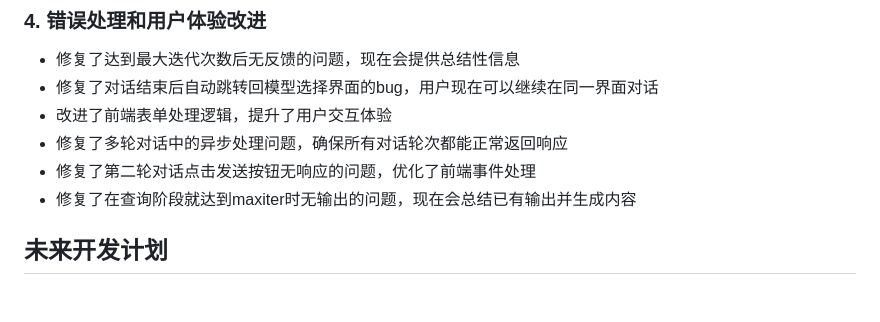
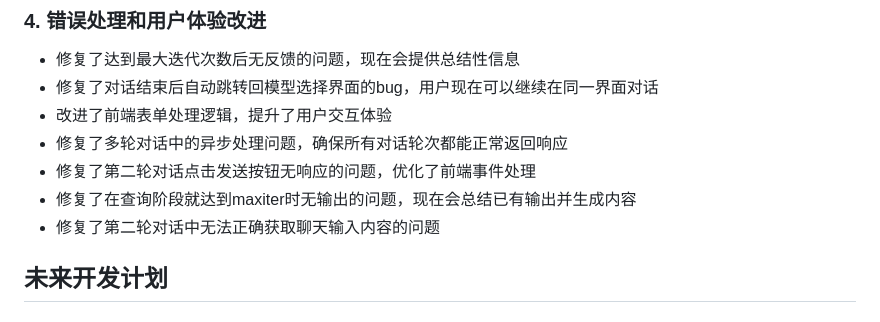
Before and after one commit to suyingke2004/doge, a Markdown page: plan.md, the part around the change. Rendered like a GitHub page.

Commit message:
更新开发进度文档，添加最新修复记录

```diff
--- a/plan.md
+++ b/plan.md
@@ -103,6 +103,7 @@
 *   修复了多轮对话中的异步处理问题，确保所有对话轮次都能正常返回响应
 *   修复了第二轮对话点击发送按钮无响应的问题，优化了前端事件处理
 *   修复了在查询阶段就达到maxiter时无输出的问题，现在会总结已有输出并生成内容
+*   修复了第二轮对话中无法正确获取聊天输入内容的问题
 
 ## 未来开发计划
 
```
